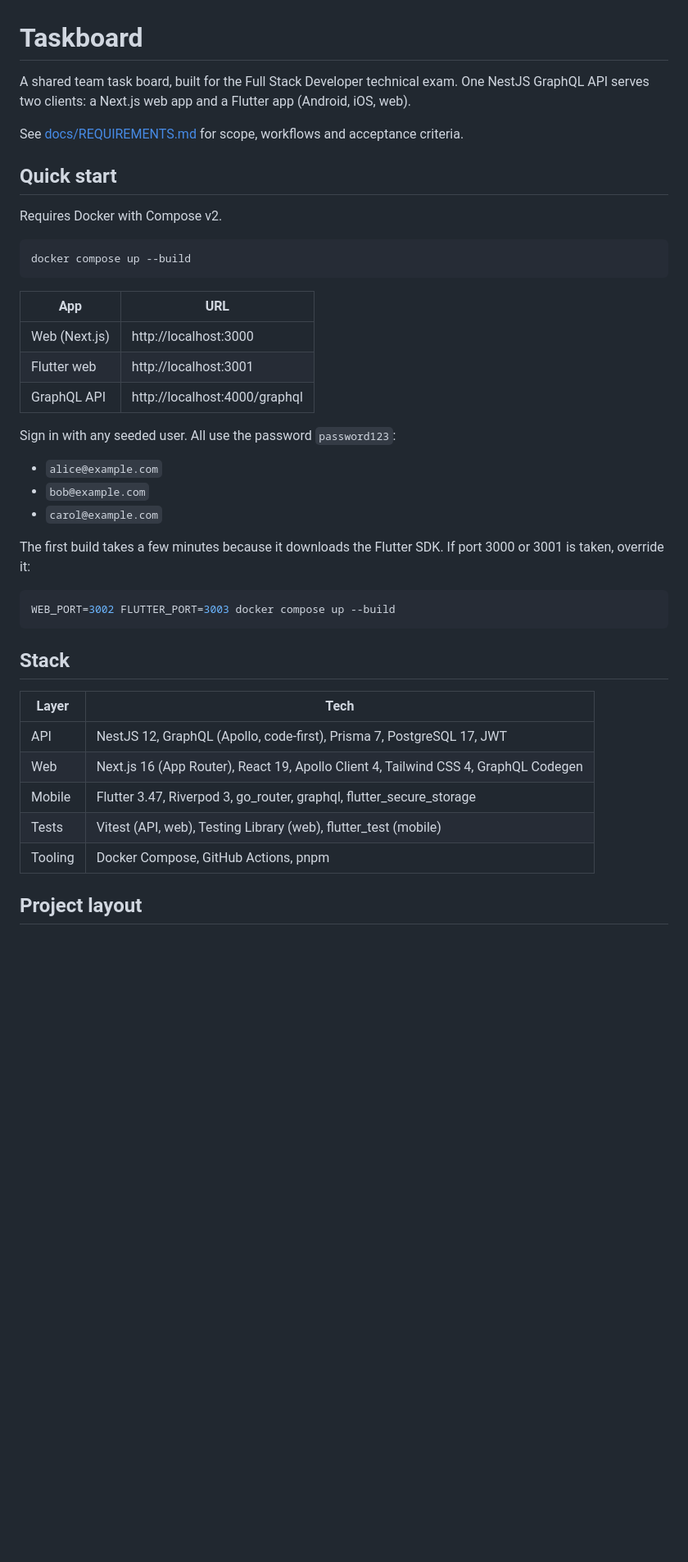
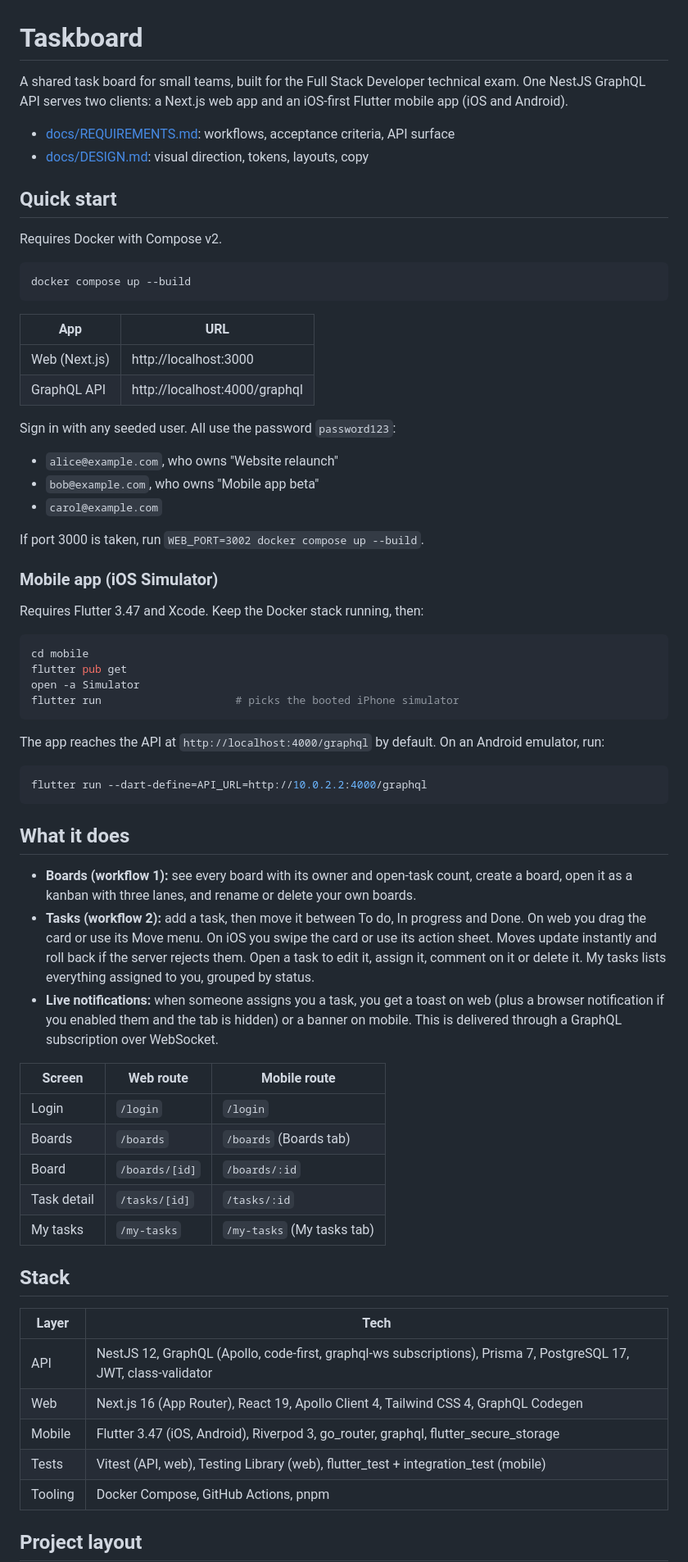
Before and after one commit to Gaaab/umpisa-fullstack-exam, a Markdown page: README.md, the part around one of its changes. Shown at 82% size. Rendered like a GitHub page; blank space fills up the shorter version.

Commit message:
docs: document final scope, mobile setup and requirement status

````diff
--- a/README.md
+++ b/README.md
@@ -1,8 +1,9 @@
 # Taskboard
 
-A shared team task board, built for the Full Stack Developer technical exam. One NestJS GraphQL API serves two clients: a Next.js web app and a Flutter app (Android, iOS, web).
+A shared task board for small teams, built for the Full Stack Developer technical exam. One NestJS GraphQL API serves two clients: a Next.js web app and an iOS-first Flutter mobile app (iOS and Android).
 
-See [docs/REQUIREMENTS.md](docs/REQUIREMENTS.md) for scope, workflows and acceptance criteria.
+- [docs/REQUIREMENTS.md](docs/REQUIREMENTS.md): workflows, acceptance criteria, API surface
+- [docs/DESIGN.md](docs/DESIGN.md): visual direction, tokens, layouts, copy
 
 ## Quick start
 
@@ -15,29 +16,55 @@ docker compose up --build
 | App | URL |
 | --- | --- |
 | Web (Next.js) | http://localhost:3000 |
-| Flutter web | http://localhost:3001 |
 | GraphQL API | http://localhost:4000/graphql |
 
 Sign in with any seeded user. All use the password `password123`:
 
-- `alice@example.com`
-- `bob@example.com`
+- `alice@example.com`, who owns "Website relaunch"
+- `bob@example.com`, who owns "Mobile app beta"
 - `carol@example.com`
 
-The first build takes a few minutes because it downloads the Flutter SDK. If port 3000 or 3001 is taken, override it:
+If port 3000 is taken, run `WEB_PORT=3002 docker compose up --build`.
+
+### Mobile app (iOS Simulator)
+
+Requires Flutter 3.47 and Xcode. Keep the Docker stack running, then:
 
 ```bash
-WEB_PORT=3002 FLUTTER_PORT=3003 docker compose up --build
+cd mobile
+flutter pub get
+open -a Simulator
+flutter run                     # picks the booted iPhone simulator
 ```
+
+The app reaches the API at `http://localhost:4000/graphql` by default. On an Android emulator, run:
+
+```bash
+flutter run --dart-define=API_URL=http://10.0.2.2:4000/graphql
+```
+
+## What it does
+
+- **Boards (workflow 1):** see every board with its owner and open-task count, create a board, open it as a kanban with three lanes, and rename or delete your own boards.
+- **Tasks (workflow 2):** add a task, then move it between To do, In progress and Done. On web you drag the card or use its Move menu. On iOS you swipe the card or use its action sheet. Moves update instantly and roll back if the server rejects them. Open a task to edit it, assign it, comment on it or delete it. My tasks lists everything assigned to you, grouped by status.
+- **Live notifications:** when someone assigns you a task, you get a toast on web (plus a browser notification if you enabled them and the tab is hidden) or a banner on mobile. This is delivered through a GraphQL subscription over WebSocket.
+
+| Screen | Web route | Mobile route |
+| --- | --- | --- |
+| Login | `/login` | `/login` |
+| Boards | `/boards` | `/boards` (Boards tab) |
+| Board | `/boards/[id]` | `/boards/:id` |
+| Task detail | `/tasks/[id]` | `/tasks/:id` |
+| My tasks | `/my-tasks` | `/my-tasks` (My tasks tab) |
 
 ## Stack
 
 | Layer | Tech |
 | --- | --- |
-| API | NestJS 12, GraphQL (Apollo, code-first), Prisma 7, PostgreSQL 17, JWT |
+| API | NestJS 12, GraphQL (Apollo, code-first, graphql-ws subscriptions), Prisma 7, PostgreSQL 17, JWT, class-validator |
 | Web | Next.js 16 (App Router), React 19, Apollo Client 4, Tailwind CSS 4, GraphQL Codegen |
-| Mobile | Flutter 3.47, Riverpod 3, go_router, graphql, flutter_secure_storage |
-| Tests | Vitest (API, web), Testing Library (web), flutter_test (mobile) |
+| Mobile | Flutter 3.47 (iOS, Android), Riverpod 3, go_router, graphql, flutter_secure_storage |
+| Tests | Vitest (API, web), Testing Library (web), flutter_test + integration_test (mobile) |
 | Tooling | Docker Compose, GitHub Actions, pnpm |
 
 ## Project layout
````
Also changed, not shown: other parts of README.md (+34 -27 lines), CLAUDE.md (+5 -4 lines), docs/REQUIREMENTS.md (+17 -9 lines).
